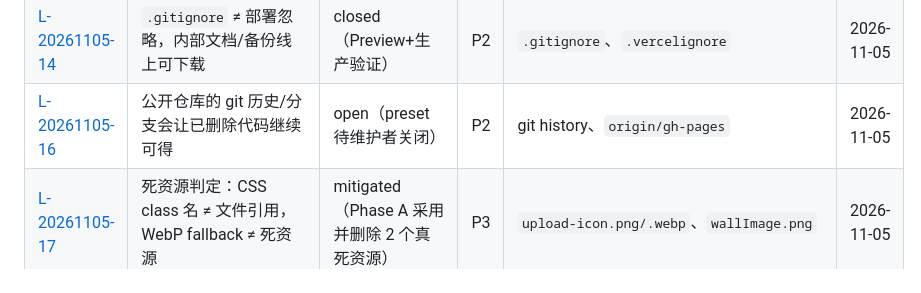
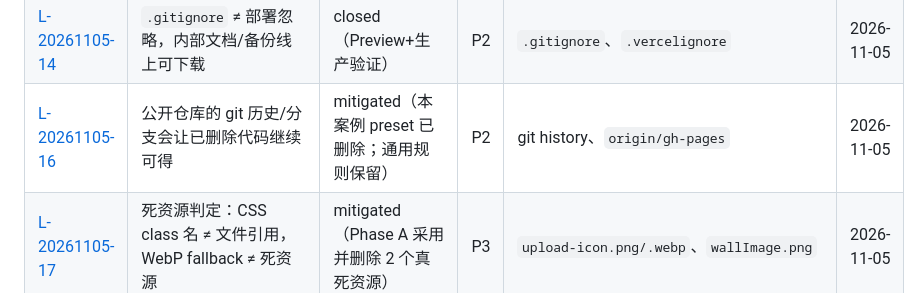
Before and after one commit to oogwaaay/mecollage, a Markdown page: docs/lessons/README.md, the part around the change. Drawn GitHub-style.

Commit message:
docs(security): mark L-16 mitigated after Cloudinary preset deletion

```diff
--- a/docs/lessons/README.md
+++ b/docs/lessons/README.md
@@ -40,7 +40,7 @@
 | [L-20261105-12](L-20261105-12-preview-before-production.md) | 所有生产变更必须 Preview 先行并留验收证据 | closed（Phase A 完整走通） | P0 | `scripts/verify-site.mjs`、`docs/runbooks/preview-deploy.md` | 2026-11-05 |
 | [L-20261105-13](L-20261105-13-default-vercel-domain-indexable.md) | 默认域名 `mecollage.vercel.app` 可索引，重复内容 | closed（生产实测 noindex 生效） | P2 | Vercel 项目层；`vercel.json` | 2026-11-05 |
 | [L-20261105-14](L-20261105-14-gitignore-is-not-deploy-ignore.md) | `.gitignore` ≠ 部署忽略，内部文档/备份线上可下载 | closed（Preview+生产验证） | P2 | `.gitignore`、`.vercelignore` | 2026-11-05 |
-| [L-20261105-16](L-20261105-16-public-git-history-keeps-secrets-recoverable.md) | 公开仓库的 git 历史/分支会让已删除代码继续可得 | open（preset 待维护者关闭） | P2 | git history、`origin/gh-pages` | 2026-11-05 |
+| [L-20261105-16](L-20261105-16-public-git-history-keeps-secrets-recoverable.md) | 公开仓库的 git 历史/分支会让已删除代码继续可得 | mitigated（本案例 preset 已删除；通用规则保留） | P2 | git history、`origin/gh-pages` | 2026-11-05 |
 | [L-20261105-17](L-20261105-17-dead-asset-reference-methodology.md) | 死资源判定：CSS class 名 ≠ 文件引用，WebP fallback ≠ 死资源 | mitigated（Phase A 采用并删除 2 个真死资源） | P3 | `upload-icon.png/.webp`、`wallImage.png` | 2026-11-05 |
 | [L-20261105-18](L-20261105-18-production-deploy-is-manual.md) | 生产部署不是 main push 自动上线；是手动 CLI/Dashboard，且 AI 执行需明确授权 | closed（Phase A 实测并已记录流程） | P2 | `docs/runbooks/preview-deploy.md`、`ADR-0001` | 2026-11-05 |
 | [L-20261105-19](L-20261105-19-preview-export-shared-transform.md) | 预览与导出禁止各写一套几何公式 | closed（生产验证） | P0 | `public/tools/*/index.html`、`mecollage-main.js` | 2026-11-05 |
```
Also changed, not shown: AGENTS.md (+1 -1 lines).
